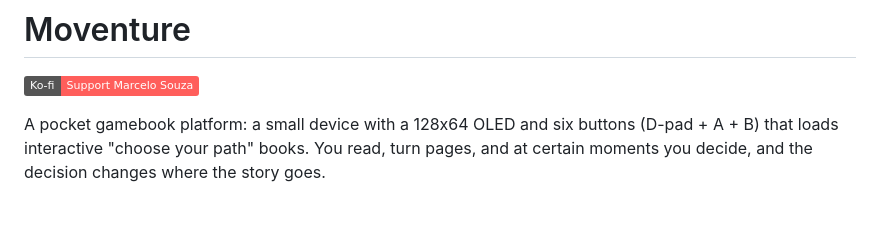
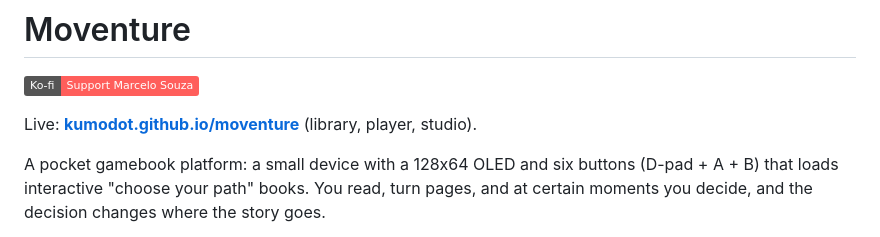
Before and after one commit to kumodot/moventure, a Markdown page: README.md, the part around the change. GitHub-like rendering; badges without logos; blank space fills up the shorter version.

Commit message:
README: live site link

```diff
--- a/README.md
+++ b/README.md
@@ -1,6 +1,8 @@
 # Moventure
 
 [![Support on Ko-fi](https://img.shields.io/badge/Ko--fi-Support%20Marcelo%20Souza-ff5e5b?logo=ko-fi&logoColor=white)](https://ko-fi.com/msouza3d)
+
+Live: **[kumodot.github.io/moventure](https://kumodot.github.io/moventure/)** (library, player, studio).
 
 A pocket gamebook platform: a small device with a 128x64 OLED and six buttons
 (D-pad + A + B) that loads interactive "choose your path" books. You read, turn
```
